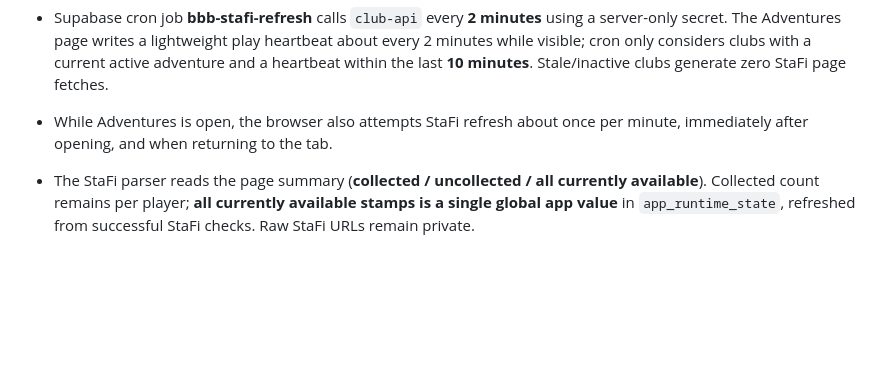
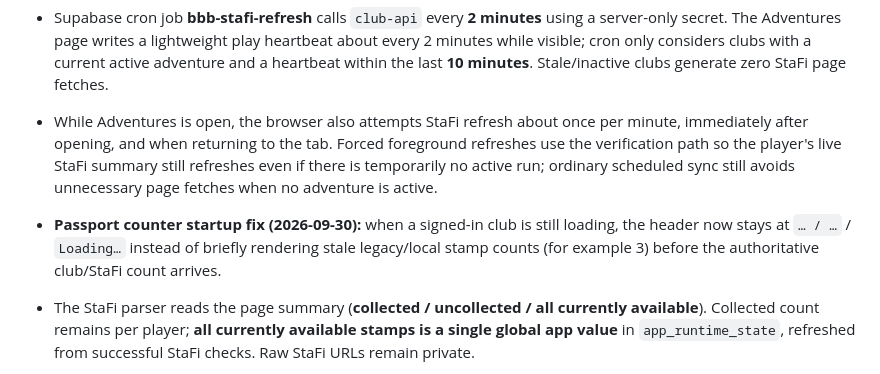
Before and after one commit to owtsgmi/bbb-passport-adventures, a Markdown page: PROJECT_NOTES.md, the part around the change. Rendered like a GitHub page; blank space fills up the shorter version.

Commit message:
Document foreground StaFi refresh and count loading fix

```diff
--- a/PROJECT_NOTES.md
+++ b/PROJECT_NOTES.md
@@ -312,7 +312,8 @@ This file is the persistent source of truth for future edits to this project.
 - Settings must make unverified StaFi obvious: saved-but-unverified URLs show **StaFi needs test** and a visible amber status box; successful sync shows **StaFi connected** with last success and live collected/available totals; errors show a visible failure state. The primary action is **Test & enable StaFi**.
 - Per-user StaFi validation and conservative current-adventure importing are live in `club-api`. Players save their private StaFi URL and use **Test & enable StaFi** once.
 - Supabase cron job **bbb-stafi-refresh** calls `club-api` every **2 minutes** using a server-only secret. The Adventures page writes a lightweight play heartbeat about every 2 minutes while visible; cron only considers clubs with a current active adventure and a heartbeat within the last **10 minutes**. Stale/inactive clubs generate zero StaFi page fetches.
-- While Adventures is open, the browser also attempts StaFi refresh about once per minute, immediately after opening, and when returning to the tab.
+- While Adventures is open, the browser also attempts StaFi refresh about once per minute, immediately after opening, and when returning to the tab. Forced foreground refreshes use the verification path so the player's live StaFi summary still refreshes even if there is temporarily no active run; ordinary scheduled sync still avoids unnecessary page fetches when no adventure is active.
+- **Passport counter startup fix (2026-09-30):** when a signed-in club is still loading, the header now stays at `… / …` / `Loading…` instead of briefly rendering stale legacy/local stamp counts (for example 3) before the authoritative club/StaFi count arrives.
 - The StaFi parser reads the page summary (**collected / uncollected / all currently available**). Collected count remains per player; **all currently available stamps is a single global app value** in `app_runtime_state`, refreshed from successful StaFi checks. Raw StaFi URLs remain private.
 - Only confidently identified stamps from the board's **current active adventure** are imported. Starting a different adventure retires the prior active run so two adventures cannot compete for StaFi imports. Manual **Mark stamp** remains available.
 - Version-controlled backend sources live under `supabase/migrations/` and `supabase/functions/club-api/`.
```
